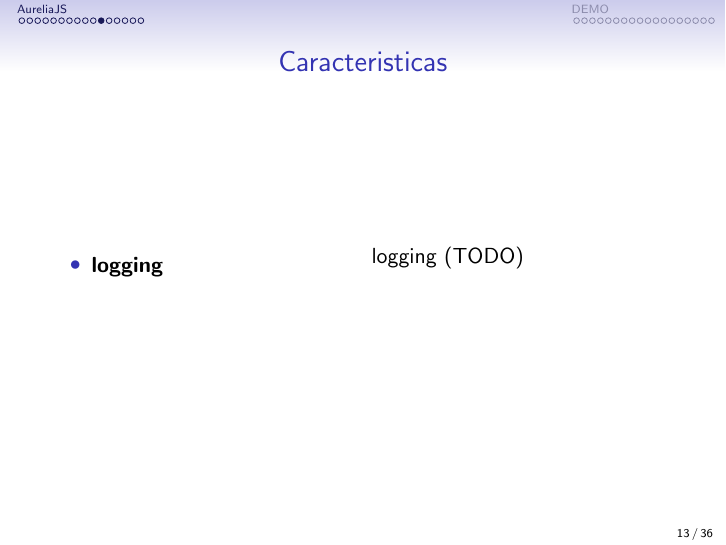
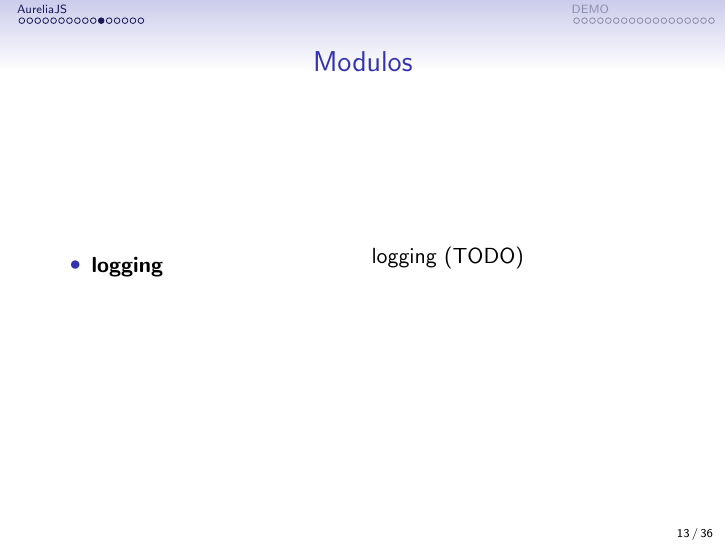
Before and after one commit to jessecogollo/presentacionesLatex, LaTeX slides (aureliajs/aureliajs.tex): page 13 of 36. Compiled offline with pdfLaTeX.

Commit message:
change subtitle of presentation

```diff
--- a/aureliajs/aureliajs.tex
+++ b/aureliajs/aureliajs.tex
@@ -331,7 +331,7 @@ descomprimimos y ya tenemos una estrutura lista para utilizar:
 
 %------------------------------------------------
 \begin{frame}
-\frametitle{Caracteristicas}
+\frametitle{Modulos}
 \begin{columns}[c] % The "c" option specifies centered vertical alignment while the "t" option is used for top vertical alignment
 
 \column{.45\textwidth} % Left column and width
```
Also changed, not shown: aureliajs/aureliajs.pdf.
